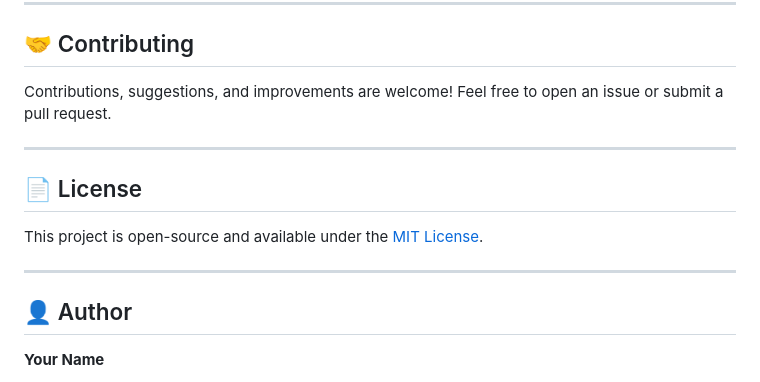
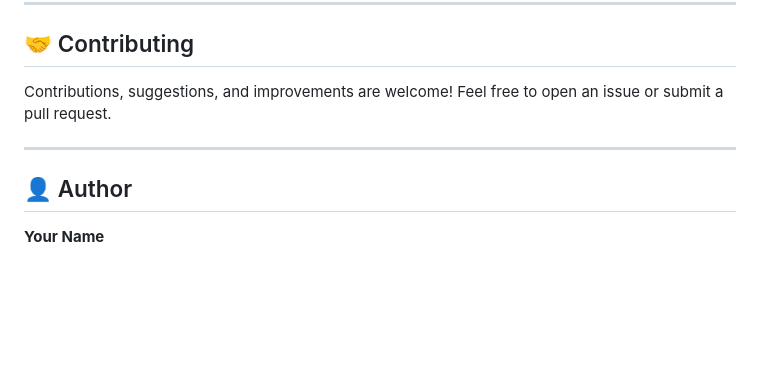
Before and after one commit to somnath7216das-creator/Ardent_AI_ML_Python, a Markdown page: Project-1/README.md, the part around the change. Rendered like a GitHub page; blank space fills up the shorter version.

Commit message:
Remove license section from README
Removed license section from README.md.

```diff
--- a/Project-1/README.md
+++ b/Project-1/README.md
@@ -153,12 +153,6 @@ Contributions, suggestions, and improvements are welcome! Feel free to open an i
 
 ---
 
-## 📄 License
-
-This project is open-source and available under the [MIT License](LICENSE).
-
----
-
 ## 👤 Author
 
 **Your Name**
```
